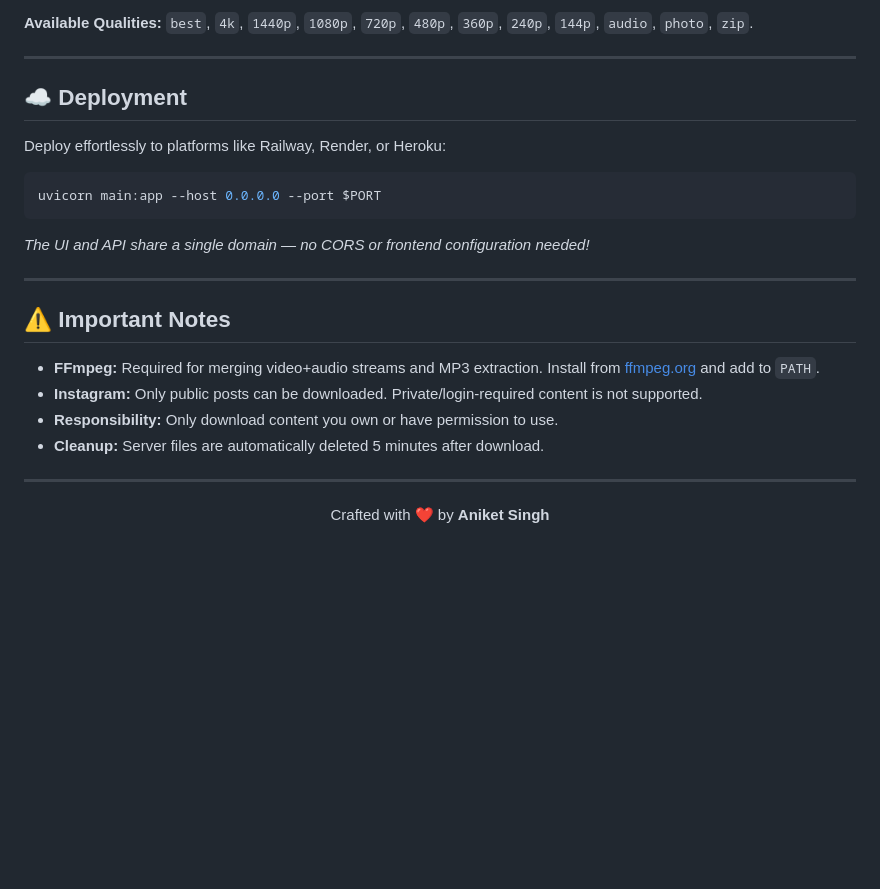
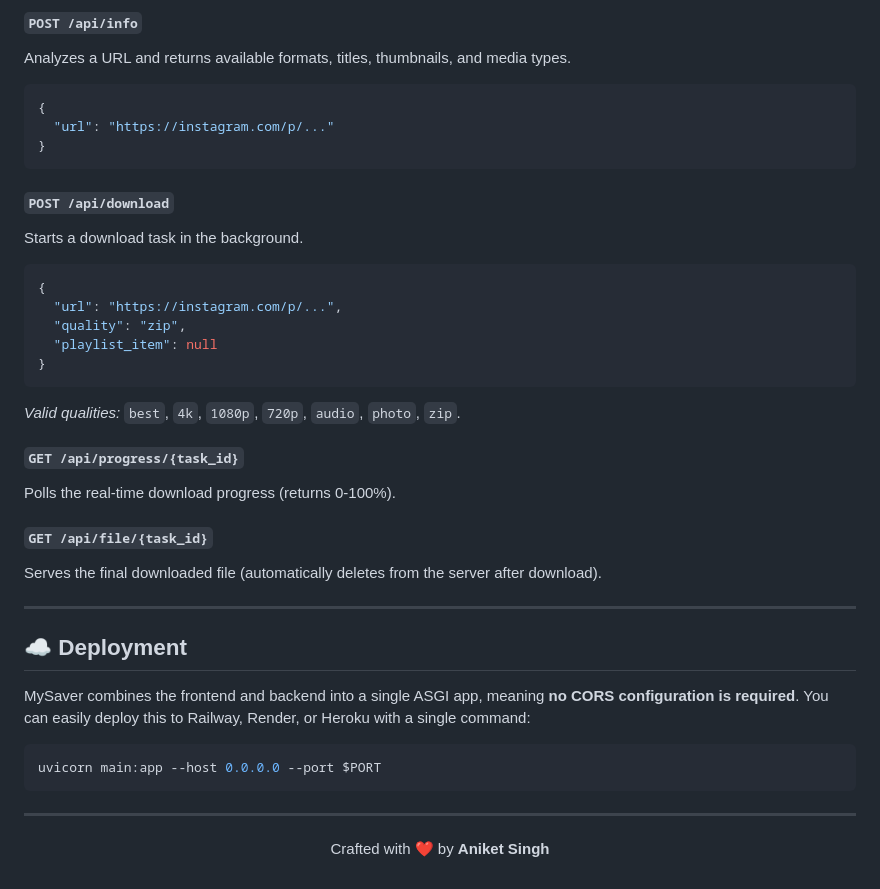
Before and after one commit to Aniketsingh-45/video-downloader, a Markdown page: README.md, the part around one of its changes. Rendered like a GitHub page; blank space fills up the shorter version.

````diff
--- a/README.md
+++ b/README.md
@@ -58,26 +83,38 @@ uvicorn main:app --reload
 
-**Available Qualities:** `best`, `4k`, `1440p`, `1080p`, `720p`, `480p`, `360p`, `240p`, `144p`, `audio`, `photo`, `zip`.
+#### `POST /api/info`
+Analyzes a URL and returns available formats, titles, thumbnails, and media types.
+```json
+{
+  "url": "https://instagram.com/p/..."
+}
+```
+
+#### `POST /api/download`
+Starts a download task in the background.
+```json
+{
+  "url": "https://instagram.com/p/...",
+  "quality": "zip",
+  "playlist_item": null
+}
+```
+*Valid qualities:* `best`, `4k`, `1080p`, `720p`, `audio`, `photo`, `zip`.
+
+#### `GET /api/progress/{task_id}`
+Polls the real-time download progress (returns 0-100%).
+
+#### `GET /api/file/{task_id}`
+Serves the final downloaded file (automatically deletes from the server after download).
 
 ---
 
 ## ☁️ Deployment
 
-Deploy effortlessly to platforms like Railway, Render, or Heroku:
+MySaver combines the frontend and backend into a single ASGI app, meaning **no CORS configuration is required**. You can easily deploy this to Railway, Render, or Heroku with a single command:
 
 ```bash
 uvicorn main:app --host 0.0.0.0 --port $PORT
 ```
-
-*The UI and API share a single domain — no CORS or frontend configuration needed!*
-
----
-
-## ⚠️ Important Notes
-
-- **FFmpeg:** Required for merging video+audio streams and MP3 extraction. Install from [ffmpeg.org](https://ffmpeg.org/download.html) and add to `PATH`.
-- **Instagram:** Only public posts can be downloaded. Private/login-required content is not supported.
-- **Responsibility:** Only download content you own or have permission to use.
-- **Cleanup:** Server files are automatically deleted 5 minutes after download.
 
 ---
 
````
Also changed, not shown: other parts of README.md (+52 -27 lines).
